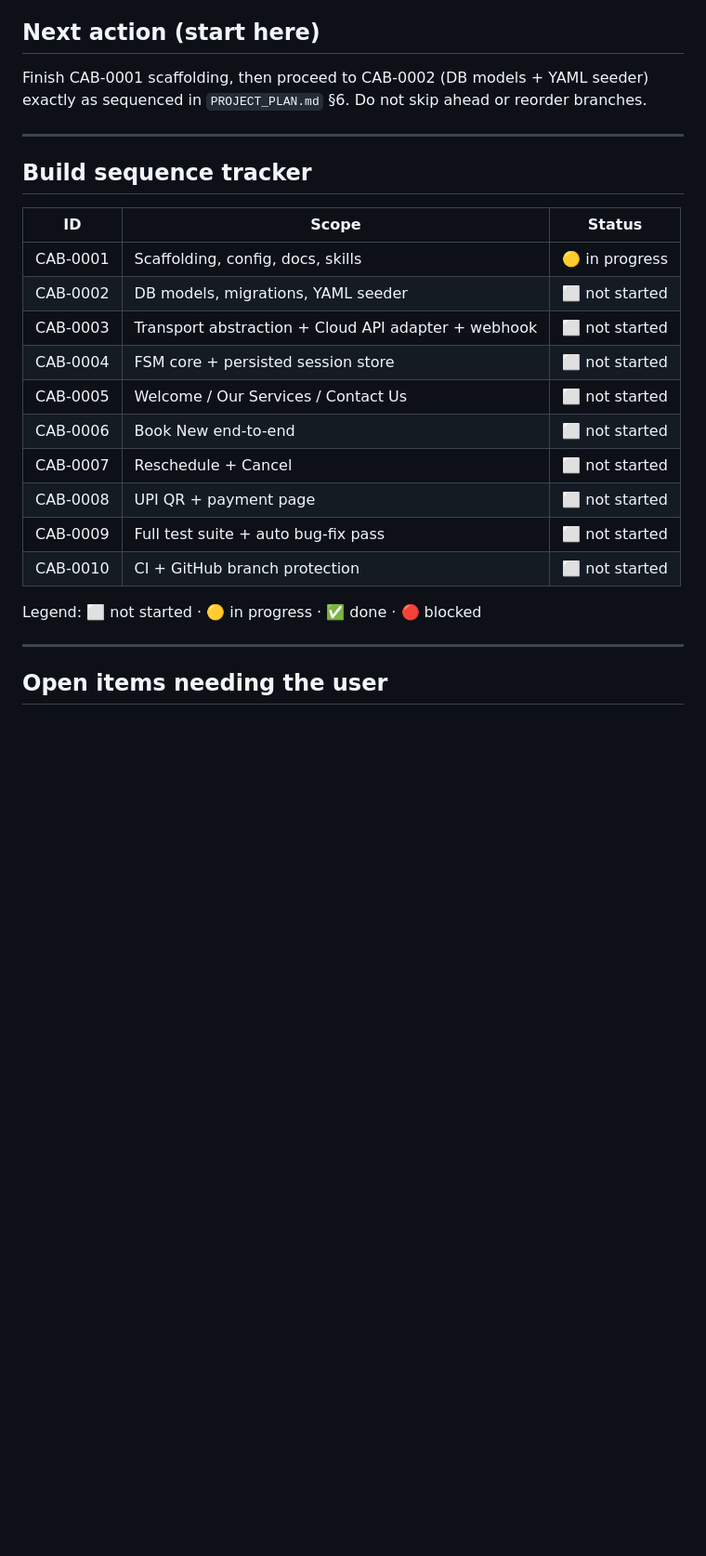
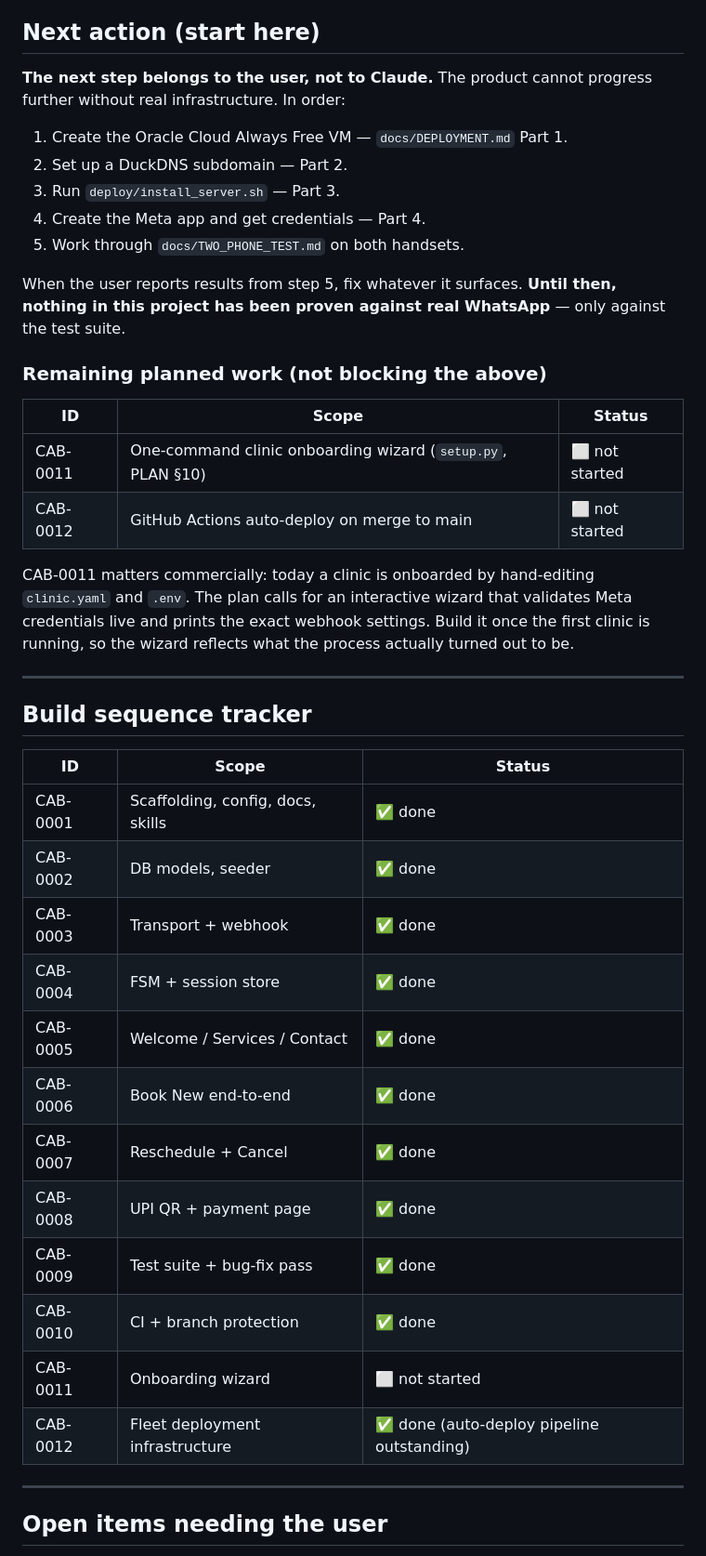
Before and after one commit to saisagarr1995/clinic-whatsapp-appointment-booking, a Markdown page: docs/SESSION_STATE.md, the part around one of its changes. Shown at 93% size. Drawn GitHub-style; blank space fills up the shorter version.

```diff
--- a/docs/SESSION_STATE.md
+++ b/docs/SESSION_STATE.md
@@ -35,8 +51,29 @@
 
 ## Next action (start here)
 
-Finish CAB-0001 scaffolding, then proceed to CAB-0002 (DB models + YAML seeder) exactly as
-sequenced in `PROJECT_PLAN.md` §6. Do not skip ahead or reorder branches.
+**The next step belongs to the user, not to Claude.** The product cannot progress further
+without real infrastructure. In order:
+
+1. Create the Oracle Cloud Always Free VM — `docs/DEPLOYMENT.md` Part 1.
+2. Set up a DuckDNS subdomain — Part 2.
+3. Run `deploy/install_server.sh` — Part 3.
+4. Create the Meta app and get credentials — Part 4.
+5. Work through `docs/TWO_PHONE_TEST.md` on both handsets.
+
+When the user reports results from step 5, fix whatever it surfaces. **Until then, nothing
+in this project has been proven against real WhatsApp** — only against the test suite.
+
+### Remaining planned work (not blocking the above)
+
+| ID | Scope | Status |
+|----|-------|--------|
+| CAB-0011 | One-command clinic onboarding wizard (`setup.py`, PLAN §10) | ⬜ not started |
+| CAB-0012 | GitHub Actions auto-deploy on merge to main | ⬜ not started |
+
+CAB-0011 matters commercially: today a clinic is onboarded by hand-editing `clinic.yaml`
+and `.env`. The plan calls for an interactive wizard that validates Meta credentials live
+and prints the exact webhook settings. Build it once the first clinic is running, so the
+wizard reflects what the process actually turned out to be.
 
 ---
 
@@ -44,18 +81,18 @@ sequenced in `PROJECT_PLAN.md` §6. Do not skip ahead or reorder branches.
 
 | ID | Scope | Status |
 |----|-------|--------|
-| CAB-0001 | Scaffolding, config, docs, skills | 🟡 in progress |
-| CAB-0002 | DB models, migrations, YAML seeder | ⬜ not started |
-| CAB-0003 | Transport abstraction + Cloud API adapter + webhook | ⬜ not started |
-| CAB-0004 | FSM core + persisted session store | ⬜ not started |
-| CAB-0005 | Welcome / Our Services / Contact Us | ⬜ not started |
-| CAB-0006 | Book New end-to-end | ⬜ not started |
-| CAB-0007 | Reschedule + Cancel | ⬜ not started |
-| CAB-0008 | UPI QR + payment page | ⬜ not started |
-| CAB-0009 | Full test suite + auto bug-fix pass | ⬜ not started |
-| CAB-0010 | CI + GitHub branch protection | ⬜ not started |
-
-Legend: ⬜ not started · 🟡 in progress · ✅ done · 🔴 blocked
+| CAB-0001 | Scaffolding, config, docs, skills | ✅ done |
+| CAB-0002 | DB models, seeder | ✅ done |
+| CAB-0003 | Transport + webhook | ✅ done |
+| CAB-0004 | FSM + session store | ✅ done |
+| CAB-0005 | Welcome / Services / Contact | ✅ done |
+| CAB-0006 | Book New end-to-end | ✅ done |
+| CAB-0007 | Reschedule + Cancel | ✅ done |
+| CAB-0008 | UPI QR + payment page | ✅ done |
+| CAB-0009 | Test suite + bug-fix pass | ✅ done |
+| CAB-0010 | CI + branch protection | ✅ done |
+| CAB-0011 | Onboarding wizard | ⬜ not started |
+| CAB-0012 | Fleet deployment infrastructure | ✅ done (auto-deploy pipeline outstanding) |
 
 ---
 
```
Also changed, not shown: other parts of docs/SESSION_STATE.md (+68 -35 lines).
